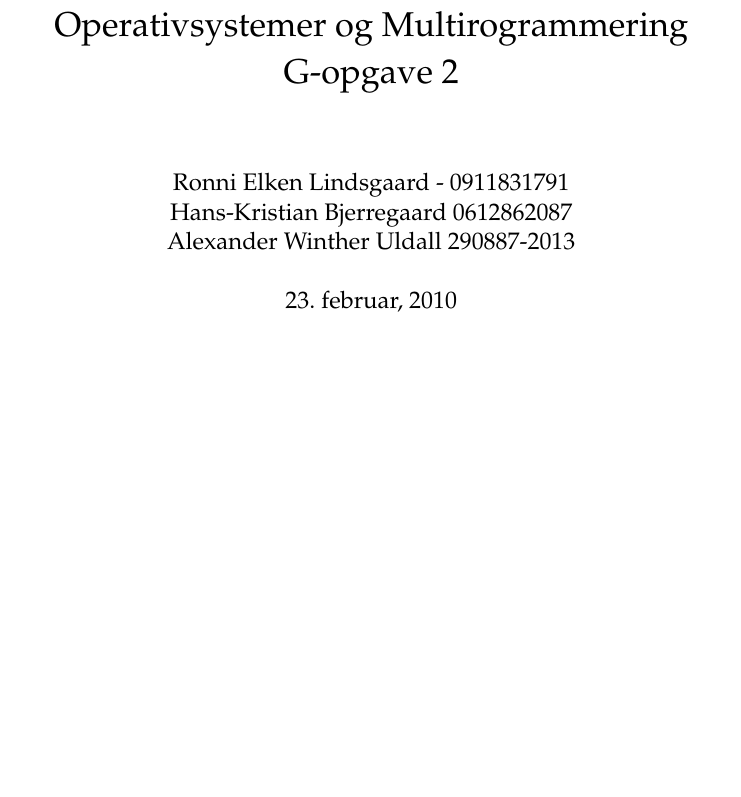
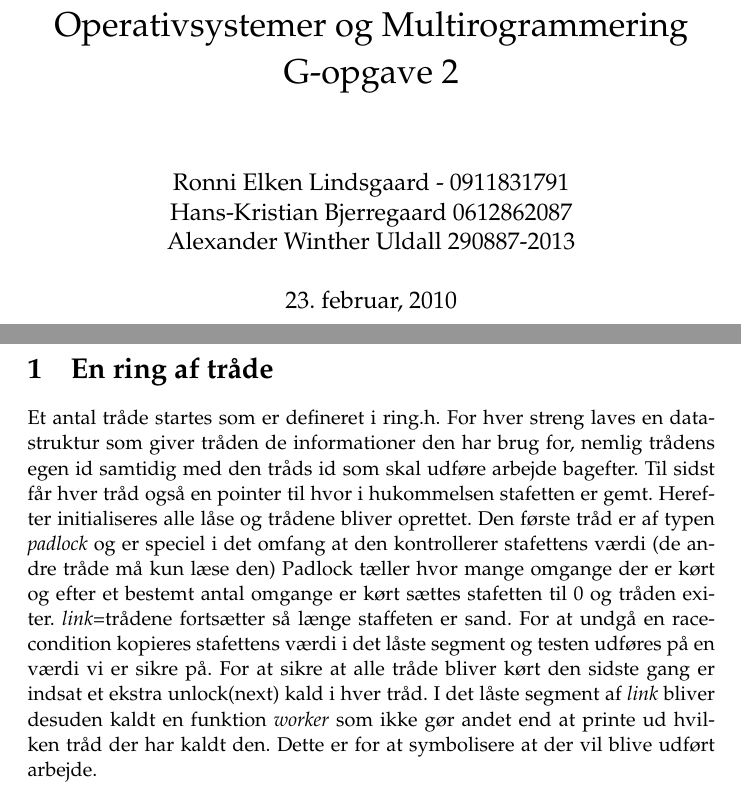
Before and after one commit to rlindsgaard/osm, a LaTeX document (g2-rapport/g2-rapport.tex): part of the page before the commit and two parts of pages 1 and 2 of 2 after it, the two joined at a grey line, cut so that both start at the same text, the shorter picture padded with empty space. Compiled offline with pdfLaTeX.

Commit message:
Further report

```diff
--- a/g2-rapport/g2-rapport.tex
+++ b/g2-rapport/g2-rapport.tex
@@ -13,5 +13,13 @@ Alexander Winther Uldall 290887-2013}
 \begin{document}
 \maketitle
 \newpage
+\section{En ring af tråde}
+Et antal tråde startes som er defineret i ring.h. For hver streng laves en datastruktur som giver tråden de informationer den har brug for, nemlig trådens egen id samtidig med den tråds id som skal udføre arbejde bagefter. Til sidst får hver tråd også en pointer til hvor i hukommelsen stafetten er gemt.
+Herefter initialiseres alle låse og trådene bliver oprettet. Den første tråd er af typen {\it padlock} og er speciel i det omfang at den kontrollerer stafettens værdi (de andre tråde må kun læse den)
+Padlock tæller hvor mange omgange der er kørt og efter et bestemt antal omgange er kørt sættes stafetten til 0 og tråden exiter.
+{\it link}=trådene fortsætter så længe staffeten er sand. For at undgå en race-condition kopieres stafettens værdi i det låste segment og testen udføres på en værdi vi er sikre på.
+For at sikre at alle tråde bliver kørt den sidste gang er indsat et ekstra unlock(next) kald i hver tråd.
+I det låste segment af {\it link} bliver desuden kaldt en funktion {\it worker} som ikke gør andet end at printe ud hvilken tråd der har kaldt den. Dette er for at symbolisere at der vil blive udført arbejde.
+
 
 \end{document}
```
